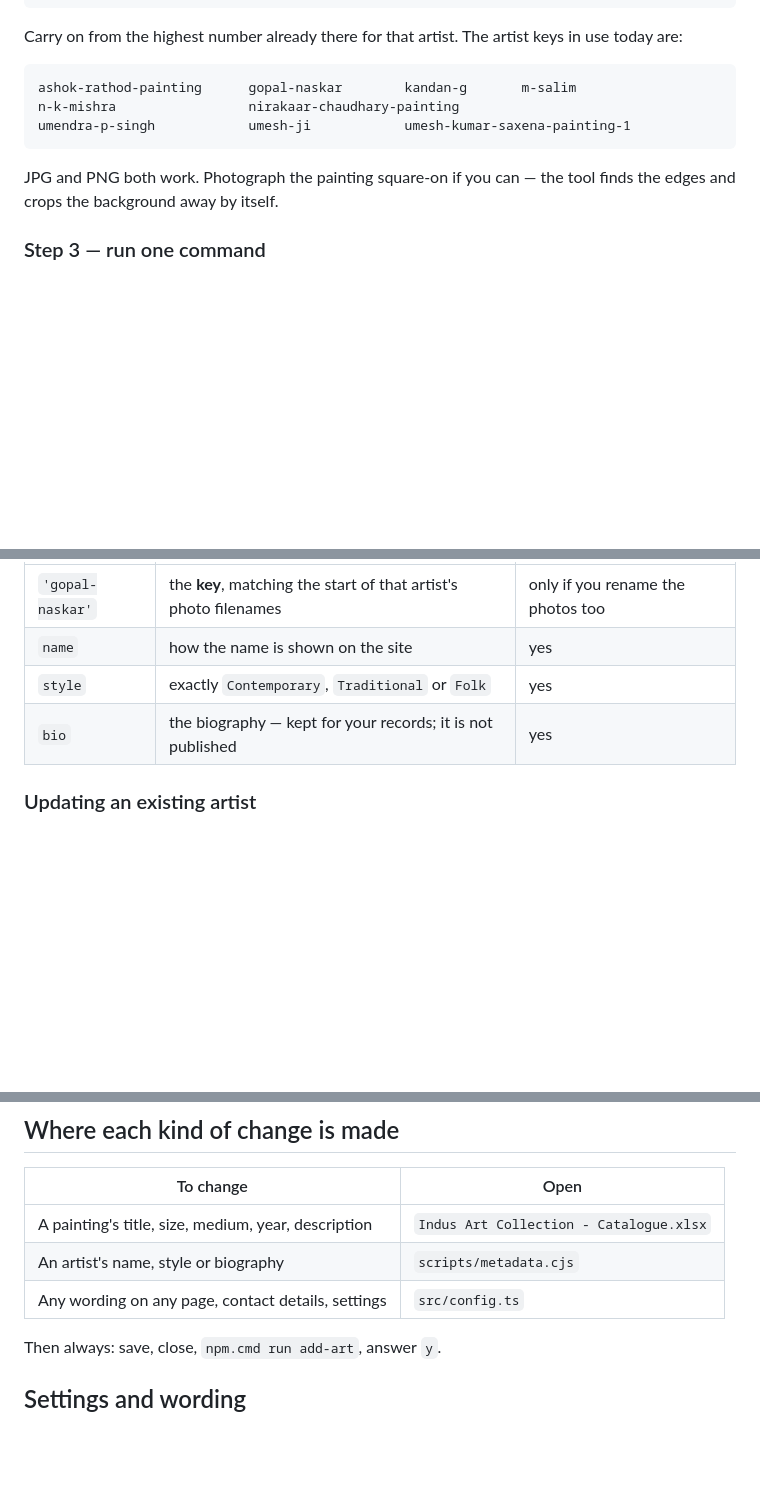
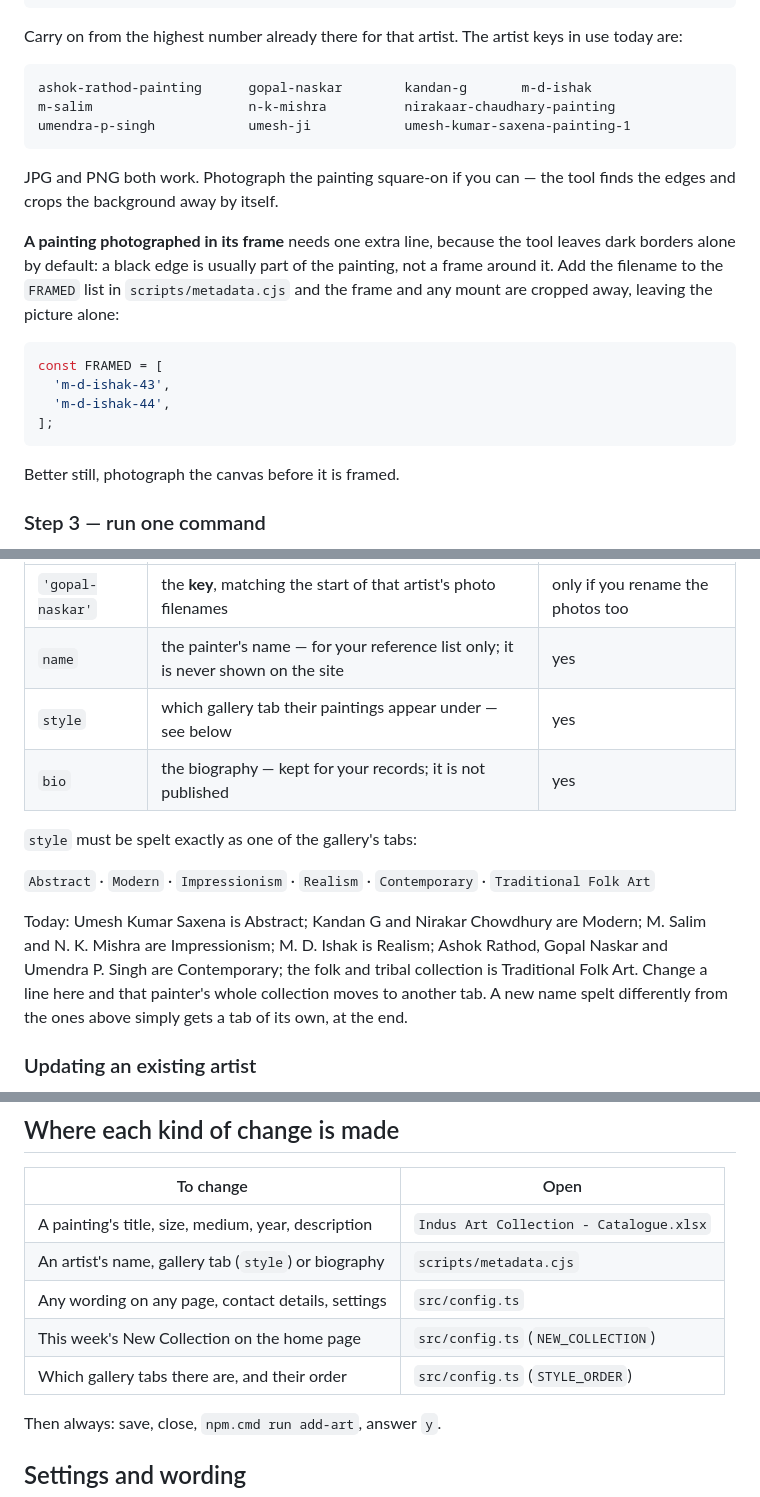
Before and after one commit to shefsriv/indus-art-collection, a Markdown page: README.md, 3 parts joined by grey strips. GitHub-like rendering; blank space fills up the shorter version.

````diff
--- a/README.md
+++ b/README.md
@@ -32,13 +32,28 @@ Carry on from the highest number already there for that artist. The artist keys
 in use today are:
 
 ```
-ashok-rathod-painting      gopal-naskar        kandan-g       m-salim
-n-k-mishra                 nirakaar-chaudhary-painting
+ashok-rathod-painting      gopal-naskar        kandan-g       m-d-ishak
+m-salim                    n-k-mishra          nirakaar-chaudhary-painting
 umendra-p-singh            umesh-ji            umesh-kumar-saxena-painting-1
 ```
 
 JPG and PNG both work. Photograph the painting square-on if you can — the tool
 finds the edges and crops the background away by itself.
+
+**A painting photographed in its frame** needs one extra line, because the tool
+leaves dark borders alone by default: a black edge is usually part of the
+painting, not a frame around it. Add the filename to the `FRAMED` list in
+`scripts/metadata.cjs` and the frame and any mount are cropped away, leaving the
+picture alone:
+
+```js
+const FRAMED = [
+  'm-d-ishak-43',
+  'm-d-ishak-44',
+];
+```
+
+Better still, photograph the canvas before it is framed.
 
 ### Step 3 — run one command
 
@@ -149,9 +164,21 @@ Near the top there is one block per artist:
 | Part | What it is | Safe to change? |
 | --- | --- | --- |
 | `'gopal-naskar'` | the **key**, matching the start of that artist's photo filenames | only if you rename the photos too |
-| `name` | how the name is shown on the site | yes |
-| `style` | exactly `Contemporary`, `Traditional` or `Folk` | yes |
+| `name` | the painter's name — for your reference list only; it is never shown on the site | yes |
+| `style` | which gallery tab their paintings appear under — see below | yes |
 | `bio` | the biography — kept for your records; it is not published | yes |
+
+`style` must be spelt exactly as one of the gallery's tabs:
+
+`Abstract` · `Modern` · `Impressionism` · `Realism` · `Contemporary` ·
+`Traditional Folk Art`
+
+Today: Umesh Kumar Saxena is Abstract; Kandan G and Nirakar Chowdhury are
+Modern; M. Salim and N. K. Mishra are Impressionism; M. D. Ishak is Realism;
+Ashok Rathod, Gopal Naskar and Umendra P. Singh are Contemporary; the folk and
+tribal collection is Traditional Folk Art. Change a line here and that painter's
+whole collection moves to another tab. A new name spelt differently from the
+ones above simply gets a tab of its own, at the end.
 
 ### Updating an existing artist
 
@@ -229,8 +256,10 @@ address; without it the site is built for the wrong address and loads nothing.
 | To change | Open |
 | --- | --- |
 | A painting's title, size, medium, year, description | `Indus Art Collection - Catalogue.xlsx` |
-| An artist's name, style or biography | `scripts/metadata.cjs` |
+| An artist's name, gallery tab (`style`) or biography | `scripts/metadata.cjs` |
 | Any wording on any page, contact details, settings | `src/config.ts` |
+| This week's New Collection on the home page | `src/config.ts` (`NEW_COLLECTION`) |
+| Which gallery tabs there are, and their order | `src/config.ts` (`STYLE_ORDER`) |
 
 Then always: save, close, `npm.cmd run add-art`, answer `y`.
 
````
Also changed, not shown: CLAUDE.md (+20 -2 lines), HOW-TO-ADD-DESCRIPTIONS.md (+16 -4 lines).
